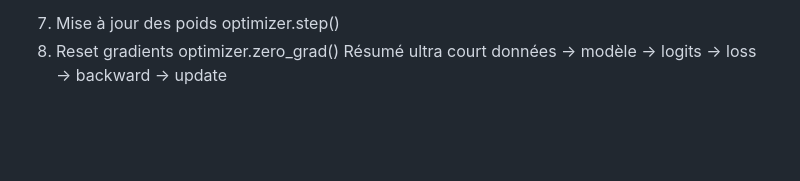
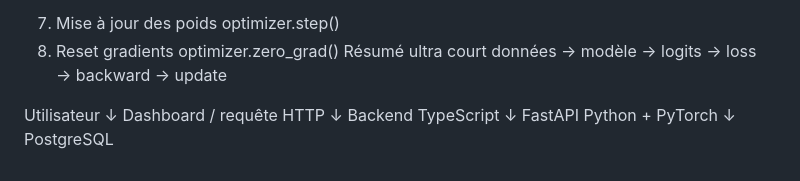
Before and after one commit to Adrien-Rochette/asg-geopolitical-sentiment, a Markdown page: experiments/README.md, the part around the change. Drawn GitHub-style; blank space fills up the shorter version.

Commit message:
Précisions sur le readme

```diff
--- a/experiments/README.md
+++ b/experiments/README.md
@@ -507,3 +507,14 @@ optimizer.step()
 optimizer.zero_grad()
 Résumé ultra court
 données → modèle → logits → loss → backward → update
+
+
+Utilisateur
+   ↓
+Dashboard / requête HTTP
+   ↓
+Backend TypeScript
+   ↓
+FastAPI Python + PyTorch
+   ↓
+PostgreSQL
```
